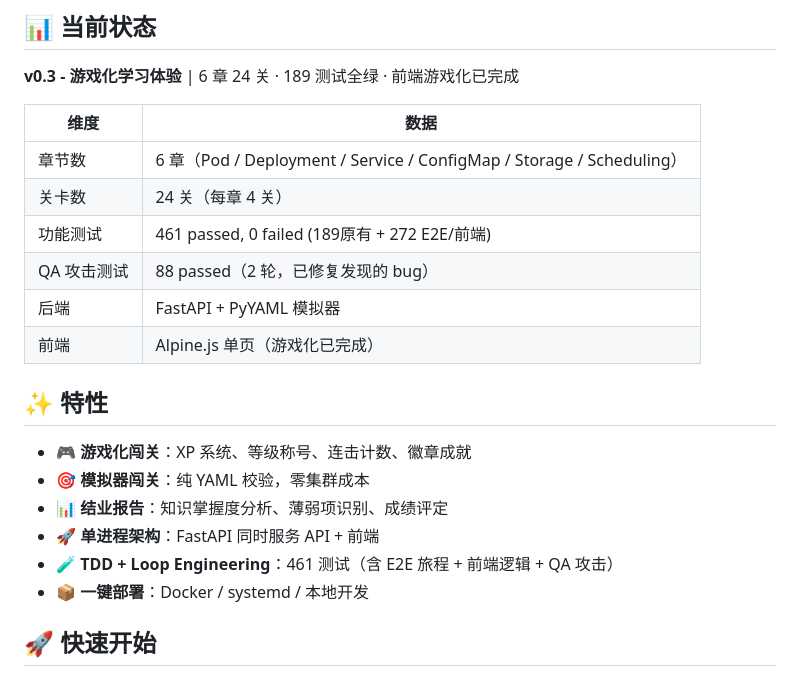
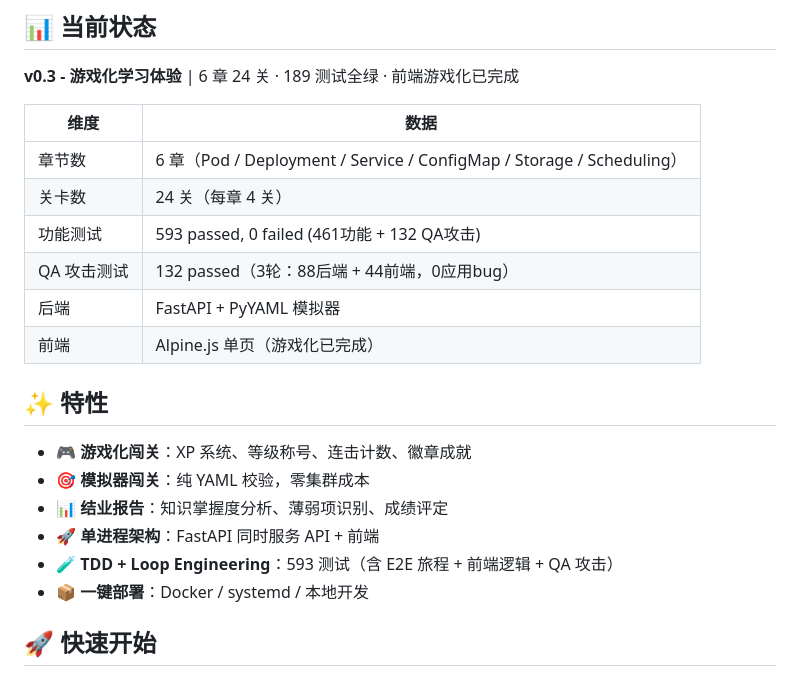
Before and after one commit to booksiyi999/k8sLearning, a Markdown page: README.md, the part around the change. Rendered like a GitHub page.

Commit message:
docs: update test count to 593 + QA攻击循环3轮完成

```diff
--- a/README.md
+++ b/README.md
@@ -10,8 +10,8 @@
 |------|------|
 | 章节数 | 6 章（Pod / Deployment / Service / ConfigMap / Storage / Scheduling） |
 | 关卡数 | 24 关（每章 4 关） |
-| 功能测试 | 461 passed, 0 failed (189原有 + 272 E2E/前端) |
-| QA 攻击测试 | 88 passed（2 轮，已修复发现的 bug） |
+| 功能测试 | 593 passed, 0 failed (461功能 + 132 QA攻击) |
+| QA 攻击测试 | 132 passed（3轮：88后端 + 44前端，0应用bug） |
 | 后端 | FastAPI + PyYAML 模拟器 |
 | 前端 | Alpine.js 单页（游戏化已完成） |
 
@@ -21,7 +21,7 @@
 - 🎯 **模拟器闯关**：纯 YAML 校验，零集群成本
 - 📊 **结业报告**：知识掌握度分析、薄弱项识别、成绩评定
 - 🚀 **单进程架构**：FastAPI 同时服务 API + 前端
-- 🧪 **TDD + Loop Engineering**：461 测试（含 E2E 旅程 + 前端逻辑 + QA 攻击）
+- 🧪 **TDD + Loop Engineering**：593 测试（含 E2E 旅程 + 前端逻辑 + QA 攻击）
 - 📦 **一键部署**：Docker / systemd / 本地开发
 
 ## 🚀 快速开始
```
